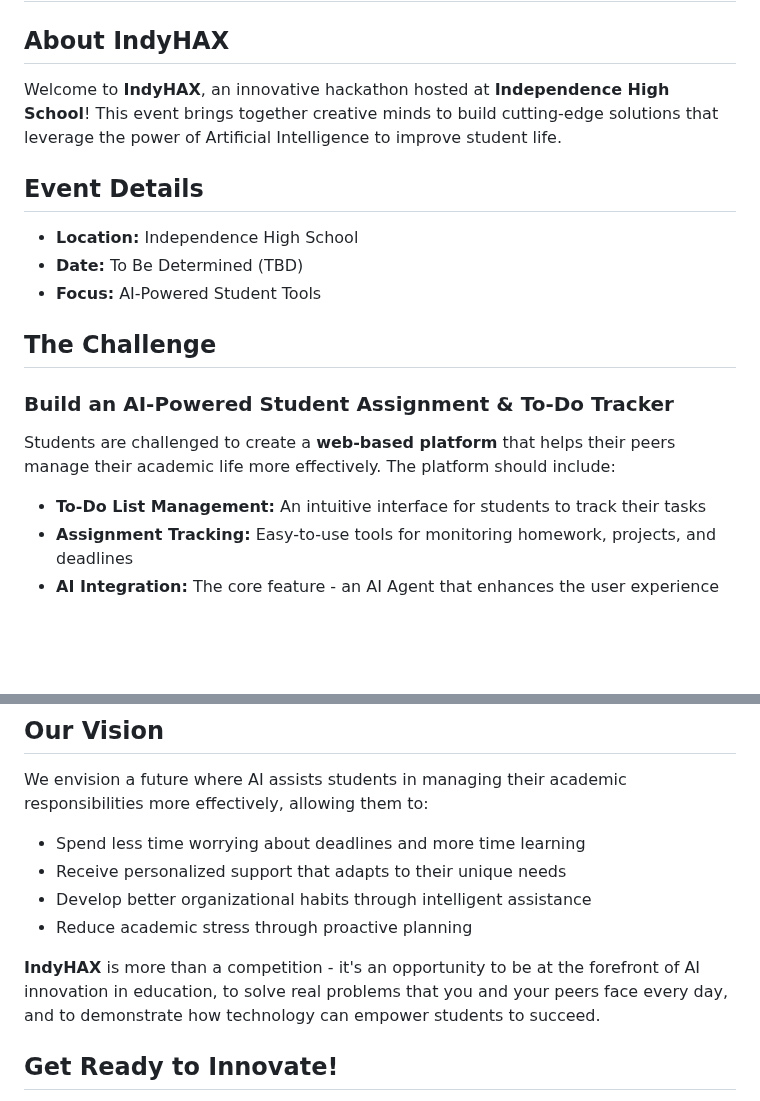
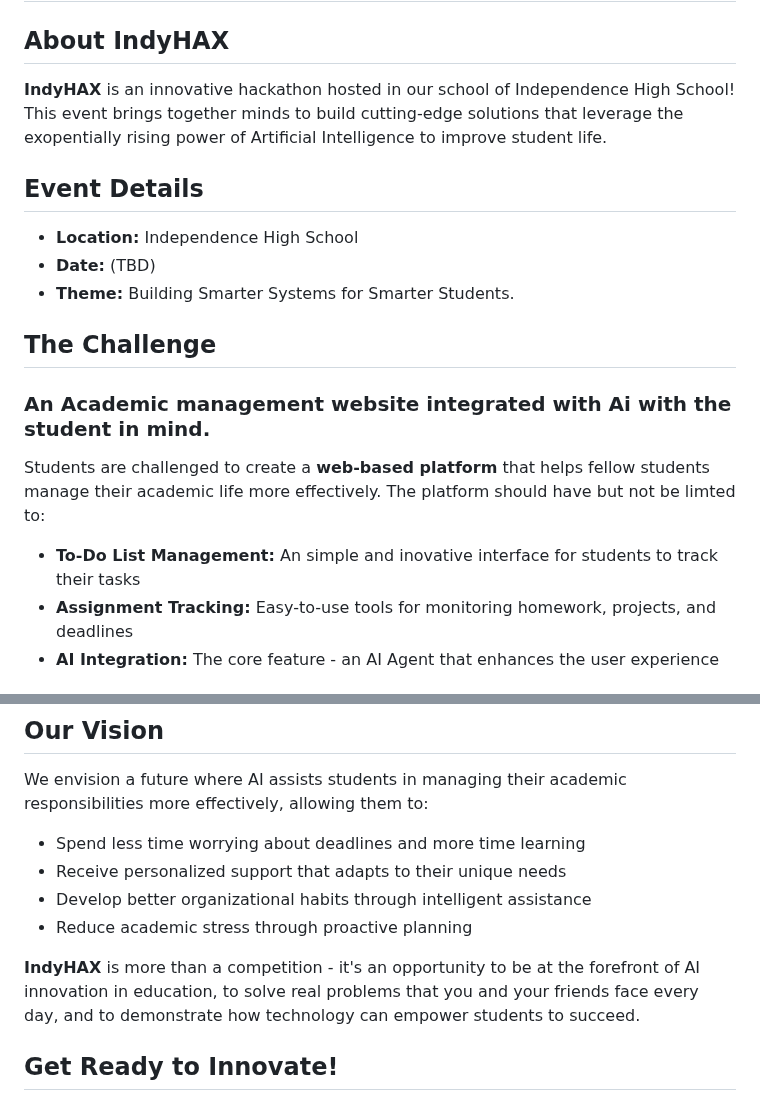
Before and after one commit to indyhax/indyhax.github.io, a Markdown page: README.md, 2 parts joined by grey strips. Drawn GitHub-style; blank space fills up the shorter version.

Commit message:
Revise README content for clarity and accuracy
Updated the README to enhance clarity and correct phrasing.

```diff
--- a/README.md
+++ b/README.md
@@ -2,21 +2,21 @@
 
 ## About IndyHAX
 
-Welcome to **IndyHAX**, an innovative hackathon hosted at **Independence High School**! This event brings together creative minds to build cutting-edge solutions that leverage the power of Artificial Intelligence to improve student life.
+**IndyHAX** is an innovative hackathon hosted in our school of Independence High School! This event brings together minds to build cutting-edge solutions that leverage the exopentially rising power of Artificial Intelligence to improve student life.
 
 ## Event Details
 
 - **Location:** Independence High School
-- **Date:** To Be Determined (TBD)
-- **Focus:** AI-Powered Student Tools
+- **Date:** (TBD)
+- **Theme:** Building Smarter Systems for Smarter Students.
 
 ## The Challenge
 
-### Build an AI-Powered Student Assignment & To-Do Tracker
+### An Academic management website integrated with Ai with the student in mind.
 
-Students are challenged to create a **web-based platform** that helps their peers manage their academic life more effectively. The platform should include:
+Students are challenged to create a **web-based platform** that helps fellow students manage their academic life more effectively. The platform should have but not be limted to:
 
-- **To-Do List Management:** An intuitive interface for students to track their tasks
+- **To-Do List Management:** An simple and inovative interface for students to track their tasks
 - **Assignment Tracking:** Easy-to-use tools for monitoring homework, projects, and deadlines
 - **AI Integration:** The core feature - an AI Agent that enhances the user experience
 
@@ -69,7 +69,7 @@ We envision a future where AI assists students in managing their academic respon
 - Develop better organizational habits through intelligent assistance
 - Reduce academic stress through proactive planning
 
-**IndyHAX** is more than a competition - it's an opportunity to be at the forefront of AI innovation in education, to solve real problems that you and your peers face every day, and to demonstrate how technology can empower students to succeed.
+**IndyHAX** is more than a competition - it's an opportunity to be at the forefront of AI innovation in education, to solve real problems that you and your friends face every day, and to demonstrate how technology can empower students to succeed.
 
 ## Get Ready to Innovate!
 
```
